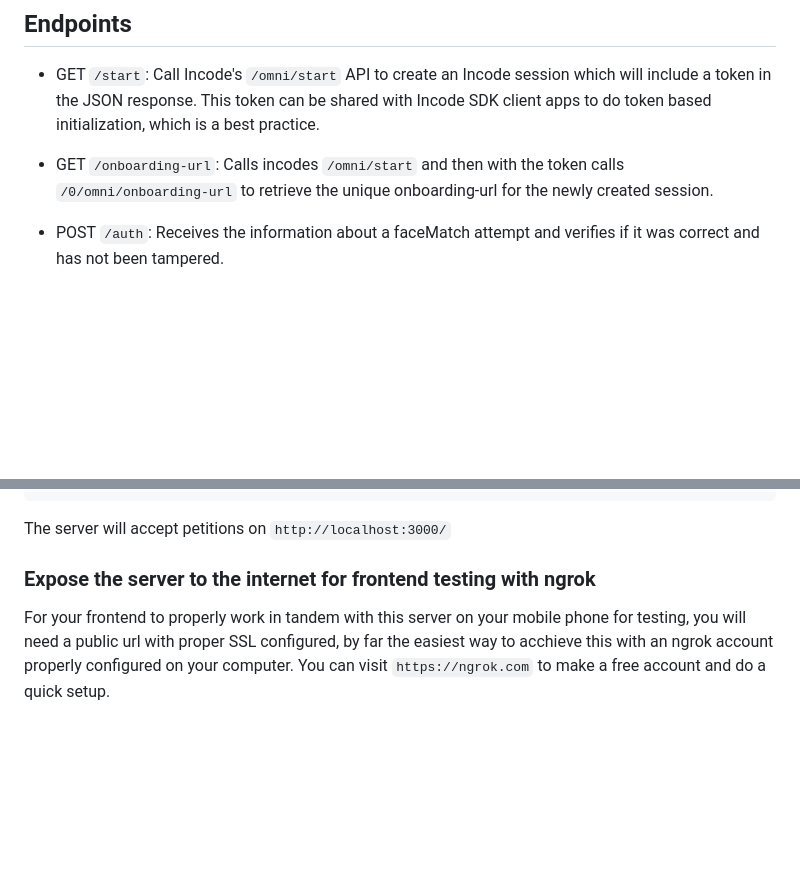
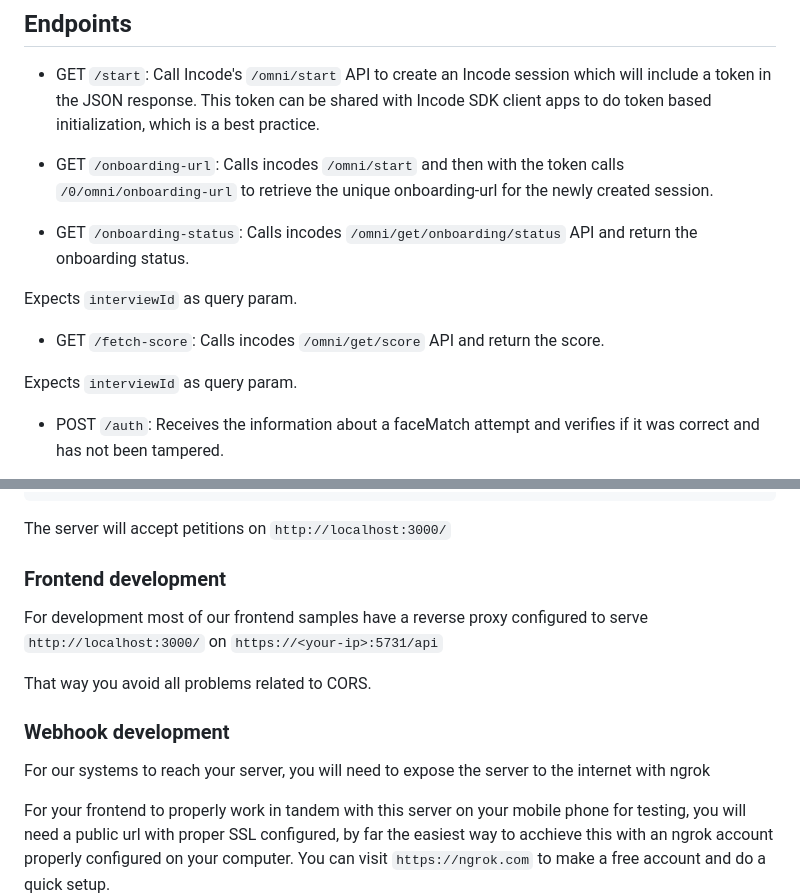
Before and after one commit to Incode-Technologies-Example-Repos/nodejs-samples, a Markdown page: sample-server/README.md, 2 parts joined by grey strips. Rendered like a GitHub page; blank space fills up the shorter version.

Commit message:
updated docs with new end points and and notice about the reverse proxy

```diff
--- a/sample-server/README.md
+++ b/sample-server/README.md
@@ -5,6 +5,14 @@
 - GET `/start`: Call Incode's `/omni/start` API to create an Incode session which will include a token in the JSON response.  This token can be shared with Incode SDK client apps to do token based initialization, which is a best practice.
 
 - GET `/onboarding-url`: Calls incodes `/omni/start` and then with the token calls `/0/omni/onboarding-url` to retrieve the unique onboarding-url for the newly created session.
+
+- GET `/onboarding-status`: Calls incodes `/omni/get/onboarding/status` API and return the onboarding status.
+
+Expects `interviewId` as query param.
+
+- GET `/fetch-score`: Calls incodes `/omni/get/score` API and return the score.
+
+Expects `interviewId` as query param.
 
 - POST `/auth`: Receives the information about a faceMatch attempt and verifies if it was correct and has not been tampered.
 
@@ -54,7 +62,16 @@ docker-compose --env-file ./.env up
 
 The server will accept petitions on `http://localhost:3000/`
 
-### Expose the server to the internet for frontend testing with ngrok
+### Frontend development
+
+For development most of our frontend samples have a reverse proxy configured to serve `http://localhost:3000/` on `https://<your-ip>:5731/api`
+
+That way you avoid all problems related to CORS.
+
+### Webhook development
+
+For our systems to reach your server, you will need to expose the server to the internet with ngrok
+
 For your frontend to properly work in tandem with this server on your mobile phone for testing, you will need a public url with proper SSL configured, by far the easiest way to acchieve this with an ngrok account properly configured on your computer. You can visit `https://ngrok.com` to make a free account and do a quick setup.
 
 Then simply run the nodemon script, it will start the server in port 3000 and restart whenever a file is changed, leave it running.
```
